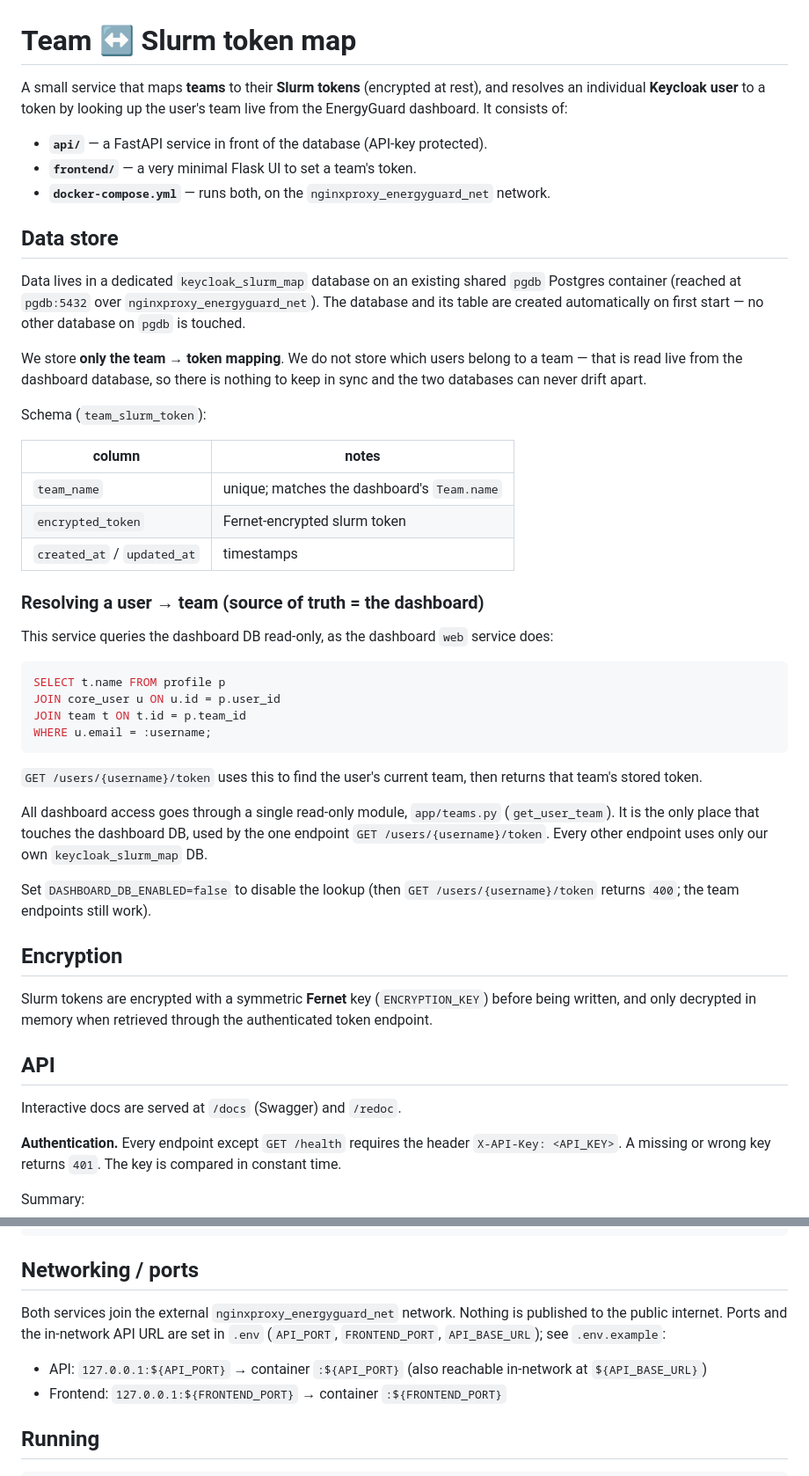
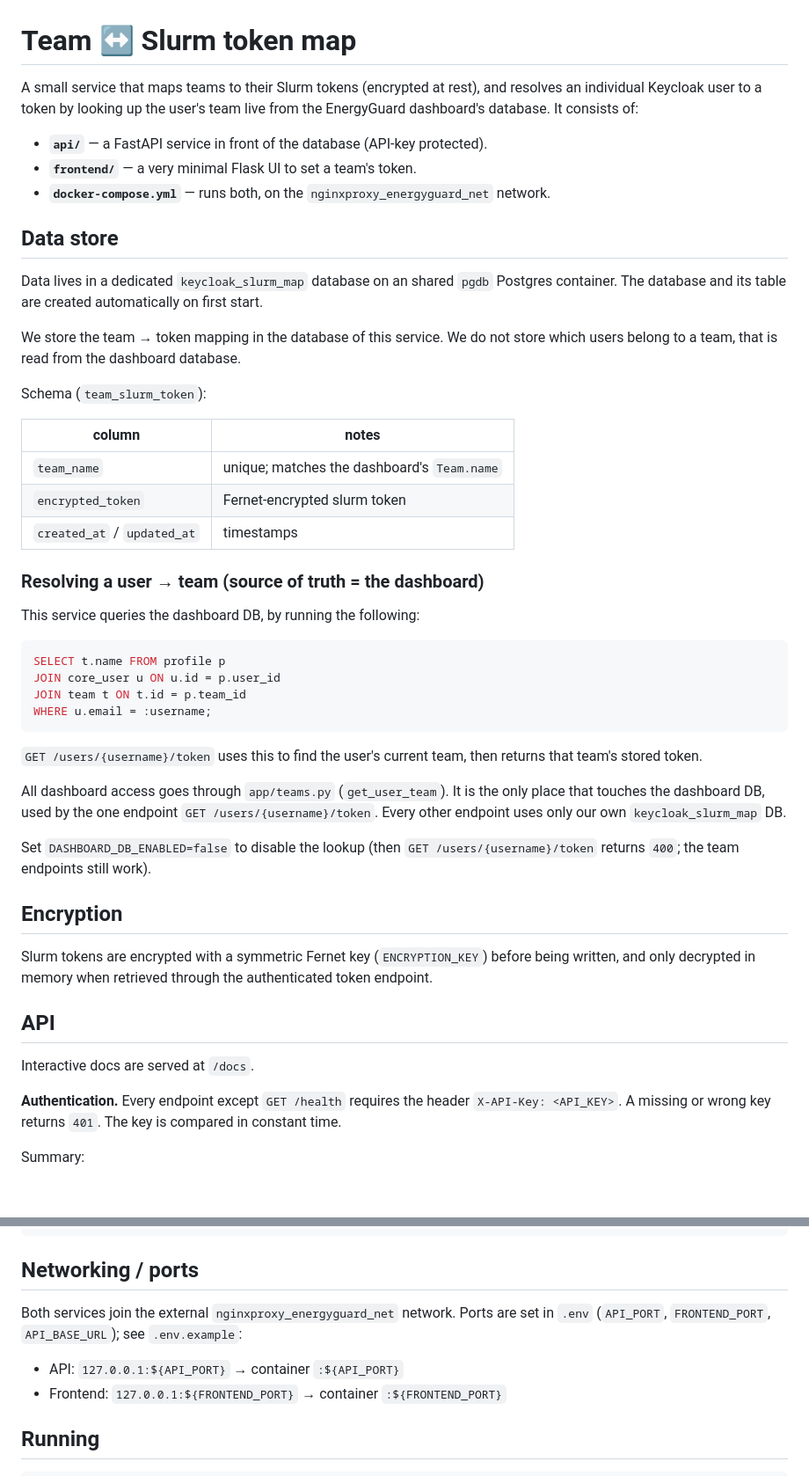
Before and after one commit to EnergyGuardProject/keycloak_meluxina_map, a Markdown page: README.md, 2 parts joined by grey strips. Shown at 88% size. GitHub-like rendering; blank space fills up the shorter version.

````diff
--- a/README.md
+++ b/README.md
@@ -1,8 +1,8 @@
 # Team ↔ Slurm token map
 
-A small service that maps **teams** to their **Slurm tokens** (encrypted at
-rest), and resolves an individual **Keycloak user** to a token by looking up the
-user's team live from the EnergyGuard dashboard. It consists of:
+A small service that maps teams to their Slurm tokens (encrypted at
+rest), and resolves an individual Keycloak user to a token by looking up the
+user's team live from the EnergyGuard dashboard's database. It consists of:
 
 - **`api/`** — a FastAPI service in front of the database (API-key protected).
 - **`frontend/`** — a very minimal Flask UI to set a team's token.
@@ -11,14 +11,12 @@ user's team live from the EnergyGuard dashboard. It consists of:
 
 ## Data store
 
-Data lives in a dedicated `keycloak_slurm_map` database on an existing
-shared `pgdb` Postgres container (reached at `pgdb:5432` over
-`nginxproxy_energyguard_net`). The database and its table are created
-automatically on first start — no other database on `pgdb` is touched.
+Data lives in a dedicated `keycloak_slurm_map` database on an
+shared `pgdb` Postgres container. The database and its table are created
+automatically on first start.
 
-We store **only the team → token mapping**. We do not store which users belong
-to a team — that is read live from the dashboard database, so there is nothing to keep in
-sync and the two databases can never drift apart.
+We store the team → token mapping in the database of this service. We do not store which users belong
+to a team, that is read from the dashboard database.
 
 Schema (`team_slurm_token`):
 
@@ -30,7 +28,7 @@ Schema (`team_slurm_token`):
 
 ### Resolving a user → team (source of truth = the dashboard)
 
-This service queries the dashboard DB read-only, as the dashboard `web` service does:
+This service queries the dashboard DB, by running the following:
 
 ```sql
 SELECT t.name FROM profile p
@@ -42,7 +40,7 @@ WHERE u.email = :username;
 `GET /users/{username}/token` uses this to find the user's current team, then
 returns that team's stored token.
 
-All dashboard access goes through a single read-only module, `app/teams.py`
+All dashboard access goes through `app/teams.py`
 (`get_user_team`). It is the only place that touches the dashboard DB, used
 by the one endpoint `GET /users/{username}/token`. Every other endpoint uses
 only our own `keycloak_slurm_map` DB.
@@ -52,13 +50,13 @@ Set `DASHBOARD_DB_ENABLED=false` to disable the lookup (then
 
 ## Encryption
 
-Slurm tokens are encrypted with a symmetric **Fernet** key (`ENCRYPTION_KEY`)
+Slurm tokens are encrypted with a symmetric Fernet key (`ENCRYPTION_KEY`)
 before being written, and only decrypted in memory when retrieved through the
 authenticated token endpoint.
 
 ## API
 
-Interactive docs are served at `/docs` (Swagger) and `/redoc`.
+Interactive docs are served at `/docs`.
 
 **Authentication.** Every endpoint except `GET /health` requires the header
 `X-API-Key: <API_KEY>`. A missing or wrong key returns `401`. The key is
@@ -174,12 +172,10 @@ ssh -L ${FRONTEND_PORT}:127.0.0.1:${FRONTEND_PORT} <host>
 
 ## Networking / ports
 
-Both services join the external `nginxproxy_energyguard_net` network. Nothing is
-published to the public internet. Ports and the in-network API URL are set in
+Both services join the external `nginxproxy_energyguard_net` network. Ports are set in
 `.env` (`API_PORT`, `FRONTEND_PORT`, `API_BASE_URL`); see `.env.example`:
 
-- API:      `127.0.0.1:${API_PORT}` → container `:${API_PORT}` (also reachable
-  in-network at `${API_BASE_URL}`)
+- API:      `127.0.0.1:${API_PORT}` → container `:${API_PORT}`
 - Frontend: `127.0.0.1:${FRONTEND_PORT}` → container `:${FRONTEND_PORT}`
 
 ## Running
````
